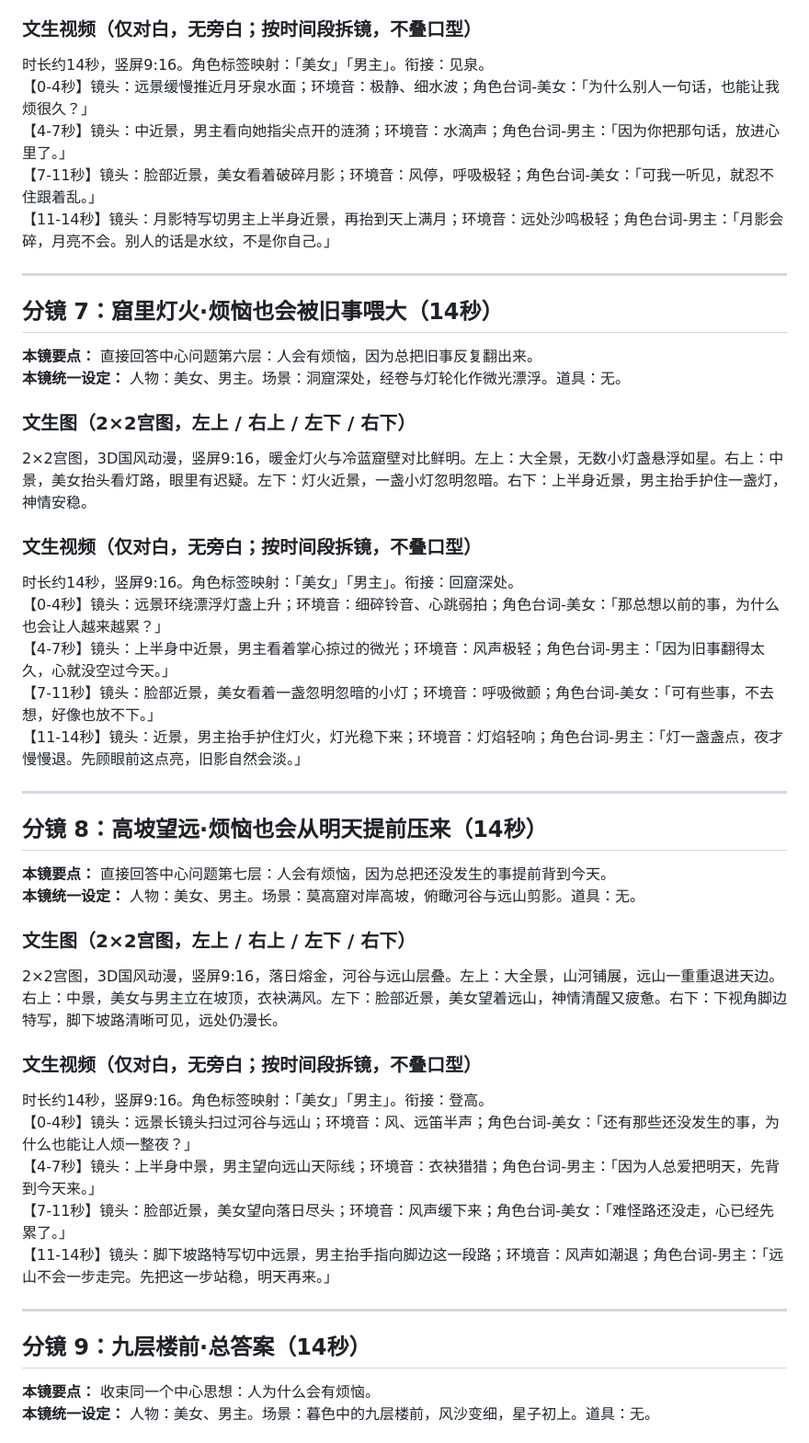
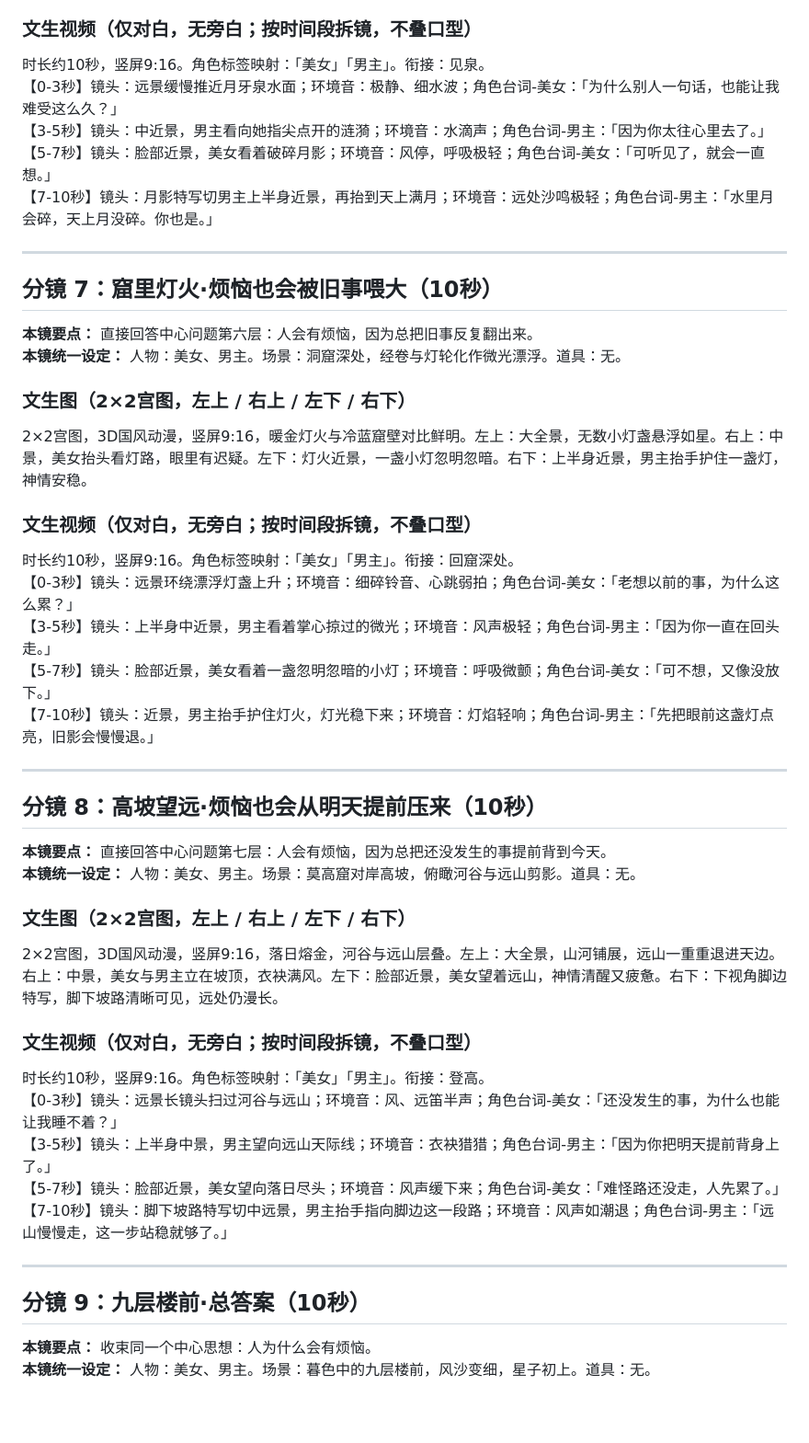
Before and after one commit to jy03005465/sunfu, a Markdown page: dunhuang_storyboard_4c1_draft.md, the part around one of its changes. Shown at 92% size. Rendered like a GitHub page; blank space fills up the shorter version.

```diff
--- a/dunhuang_storyboard_4c1_draft.md
+++ b/dunhuang_storyboard_4c1_draft.md
@@ -119,15 +121,15 @@
 
 ### 文生视频（仅对白，无旁白；按时间段拆镜，不叠口型）
 
-时长约14秒，竖屏9:16。角色标签映射：「美女」「男主」。衔接：见泉。
-【0-4秒】镜头：远景缓慢推近月牙泉水面；环境音：极静、细水波；角色台词-美女：「为什么别人一句话，也能让我烦很久？」
-【4-7秒】镜头：中近景，男主看向她指尖点开的涟漪；环境音：水滴声；角色台词-男主：「因为你把那句话，放进心里了。」
-【7-11秒】镜头：脸部近景，美女看着破碎月影；环境音：风停，呼吸极轻；角色台词-美女：「可我一听见，就忍不住跟着乱。」
-【11-14秒】镜头：月影特写切男主上半身近景，再抬到天上满月；环境音：远处沙鸣极轻；角色台词-男主：「月影会碎，月亮不会。别人的话是水纹，不是你自己。」
+时长约10秒，竖屏9:16。角色标签映射：「美女」「男主」。衔接：见泉。
+【0-3秒】镜头：远景缓慢推近月牙泉水面；环境音：极静、细水波；角色台词-美女：「为什么别人一句话，也能让我难受这么久？」
+【3-5秒】镜头：中近景，男主看向她指尖点开的涟漪；环境音：水滴声；角色台词-男主：「因为你太往心里去了。」
+【5-7秒】镜头：脸部近景，美女看着破碎月影；环境音：风停，呼吸极轻；角色台词-美女：「可听见了，就会一直想。」
+【7-10秒】镜头：月影特写切男主上半身近景，再抬到天上满月；环境音：远处沙鸣极轻；角色台词-男主：「水里月会碎，天上月没碎。你也是。」
 
 ---
 
-## 分镜 7：窟里灯火·烦恼也会被旧事喂大（14秒）
+## 分镜 7：窟里灯火·烦恼也会被旧事喂大（10秒）
 
 **本镜要点：** 直接回答中心问题第六层：人会有烦恼，因为总把旧事反复翻出来。
 **本镜统一设定：** 人物：美女、男主。场景：洞窟深处，经卷与灯轮化作微光漂浮。道具：无。
@@ -138,15 +140,15 @@
 
 ### 文生视频（仅对白，无旁白；按时间段拆镜，不叠口型）
 
-时长约14秒，竖屏9:16。角色标签映射：「美女」「男主」。衔接：回窟深处。
-【0-4秒】镜头：远景环绕漂浮灯盏上升；环境音：细碎铃音、心跳弱拍；角色台词-美女：「那总想以前的事，为什么也会让人越来越累？」
-【4-7秒】镜头：上半身中近景，男主看着掌心掠过的微光；环境音：风声极轻；角色台词-男主：「因为旧事翻得太久，心就没空过今天。」
-【7-11秒】镜头：脸部近景，美女看着一盏忽明忽暗的小灯；环境音：呼吸微颤；角色台词-美女：「可有些事，不去想，好像也放不下。」
-【11-14秒】镜头：近景，男主抬手护住灯火，灯光稳下来；环境音：灯焰轻响；角色台词-男主：「灯一盏盏点，夜才慢慢退。先顾眼前这点亮，旧影自然会淡。」
+时长约10秒，竖屏9:16。角色标签映射：「美女」「男主」。衔接：回窟深处。
+【0-3秒】镜头：远景环绕漂浮灯盏上升；环境音：细碎铃音、心跳弱拍；角色台词-美女：「老想以前的事，为什么这么累？」
+【3-5秒】镜头：上半身中近景，男主看着掌心掠过的微光；环境音：风声极轻；角色台词-男主：「因为你一直在回头走。」
+【5-7秒】镜头：脸部近景，美女看着一盏忽明忽暗的小灯；环境音：呼吸微颤；角色台词-美女：「可不想，又像没放下。」
+【7-10秒】镜头：近景，男主抬手护住灯火，灯光稳下来；环境音：灯焰轻响；角色台词-男主：「先把眼前这盏灯点亮，旧影会慢慢退。」
 
 ---
 
-## 分镜 8：高坡望远·烦恼也会从明天提前压来（14秒）
+## 分镜 8：高坡望远·烦恼也会从明天提前压来（10秒）
 
 **本镜要点：** 直接回答中心问题第七层：人会有烦恼，因为总把还没发生的事提前背到今天。
 **本镜统一设定：** 人物：美女、男主。场景：莫高窟对岸高坡，俯瞰河谷与远山剪影。道具：无。
@@ -157,15 +159,15 @@
 
 ### 文生视频（仅对白，无旁白；按时间段拆镜，不叠口型）
 
-时长约14秒，竖屏9:16。角色标签映射：「美女」「男主」。衔接：登高。
-【0-4秒】镜头：远景长镜头扫过河谷与远山；环境音：风、远笛半声；角色台词-美女：「还有那些还没发生的事，为什么也能让人烦一整夜？」
-【4-7秒】镜头：上半身中景，男主望向远山天际线；环境音：衣袂猎猎；角色台词-男主：「因为人总爱把明天，先背到今天来。」
-【7-11秒】镜头：脸部近景，美女望向落日尽头；环境音：风声缓下来；角色台词-美女：「难怪路还没走，心已经先累了。」
-【11-14秒】镜头：脚下坡路特写切中远景，男主抬手指向脚边这一段路；环境音：风声如潮退；角色台词-男主：「远山不会一步走完。先把这一步站稳，明天再来。」
+时长约10秒，竖屏9:16。角色标签映射：「美女」「男主」。衔接：登高。
+【0-3秒】镜头：远景长镜头扫过河谷与远山；环境音：风、远笛半声；角色台词-美女：「还没发生的事，为什么也能让我睡不着？」
+【3-5秒】镜头：上半身中景，男主望向远山天际线；环境音：衣袂猎猎；角色台词-男主：「因为你把明天提前背身上了。」
+【5-7秒】镜头：脸部近景，美女望向落日尽头；环境音：风声缓下来；角色台词-美女：「难怪路还没走，人先累了。」
+【7-10秒】镜头：脚下坡路特写切中远景，男主抬手指向脚边这一段路；环境音：风声如潮退；角色台词-男主：「远山慢慢走，这一步站稳就够了。」
 
 ---
 
-## 分镜 9：九层楼前·总答案（14秒）
+## 分镜 9：九层楼前·总答案（10秒）
 
 **本镜要点：** 收束同一个中心思想：人为什么会有烦恼。
 **本镜统一设定：** 人物：美女、男主。场景：暮色中的九层楼前，风沙变细，星子初上。道具：无。
```
Also changed, not shown: other parts of dunhuang_storyboard_4c1_draft.md (+41 -39 lines).
